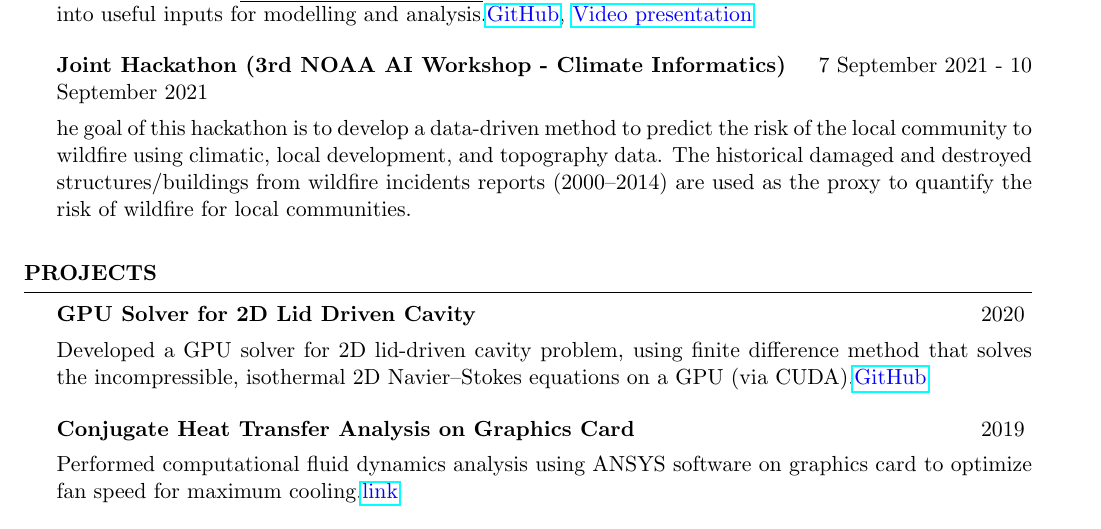
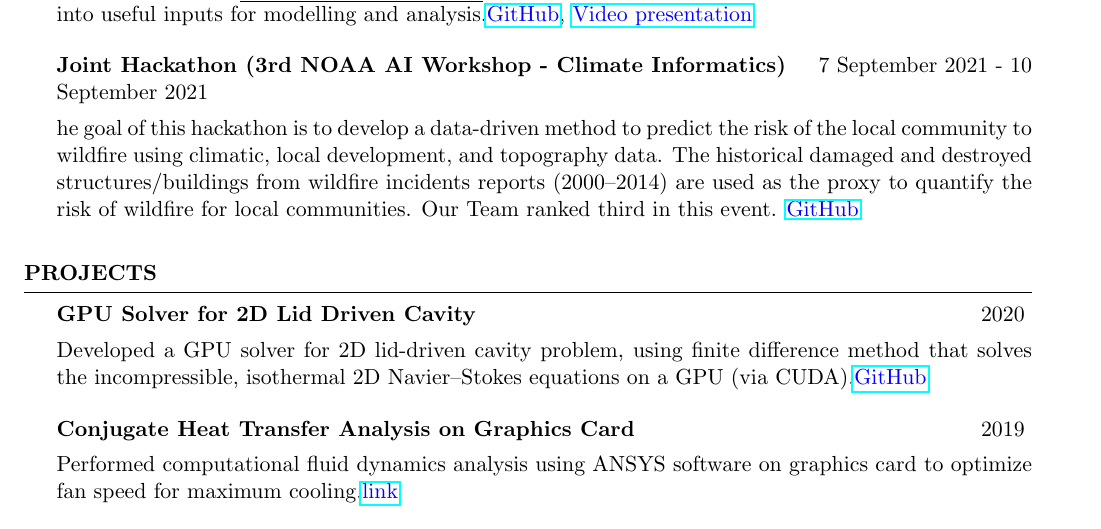
Before and after one commit to Sumanshekhar17/SumanVitae, a LaTeX CV (CV.tex): part of page 3 of 4, cut so that both start at the same text. Compiled offline with pdfLaTeX.

Commit message:
Update CV.tex

```diff
--- a/CV.tex
+++ b/CV.tex
@@ -122,7 +122,7 @@ Overall GPA: 6.76/10
 Denisse Fierro Arcos, Shikha Singh, \underline{Suman Shekhar}(August 2021).Project Presentation in OceanHackWeek organised by \underline{University of Washington}  on CMIP6 workflows, turning big climate projection data into useful inputs for modelling and analysis.\href{https://github.com/oceanhackweek/ohw21-proj-cmip-ard}{\textcolor{blue}{GitHub}}, \href{https://youtu.be/Y5e50p39mnQ}{\textcolor{blue}{Video presentation}}
 \end{rSubsection}
 \begin{rSubsection}{Joint Hackathon (3rd NOAA AI Workshop - Climate Informatics)}{7 September 2021 - 10 September 2021}{}
-The goal of this hackathon is to develop a data-driven method to predict the risk of the local community to wildfire using climatic, local development, and topography data. The historical damaged and destroyed structures/buildings from wildfire incidents reports (2000–2014) are used as the proxy to quantify the risk of wildfire for local communities.
+The goal of this hackathon is to develop a data-driven method to predict the risk of the local community to wildfire using climatic, local development, and topography data. The historical damaged and destroyed structures/buildings from wildfire incidents reports (2000–2014) are used as the proxy to quantify the risk of wildfire for local communities. Our Team ranked third in this event. \href{https://github.com/climate-informatics/hackathon-2021/blob/main/wildfire_risk/README.md}{\textcolor{blue}{GitHub}}
 \end{rSubsection}
 \end{rSection}
 %----------------------------------------------------------
```
